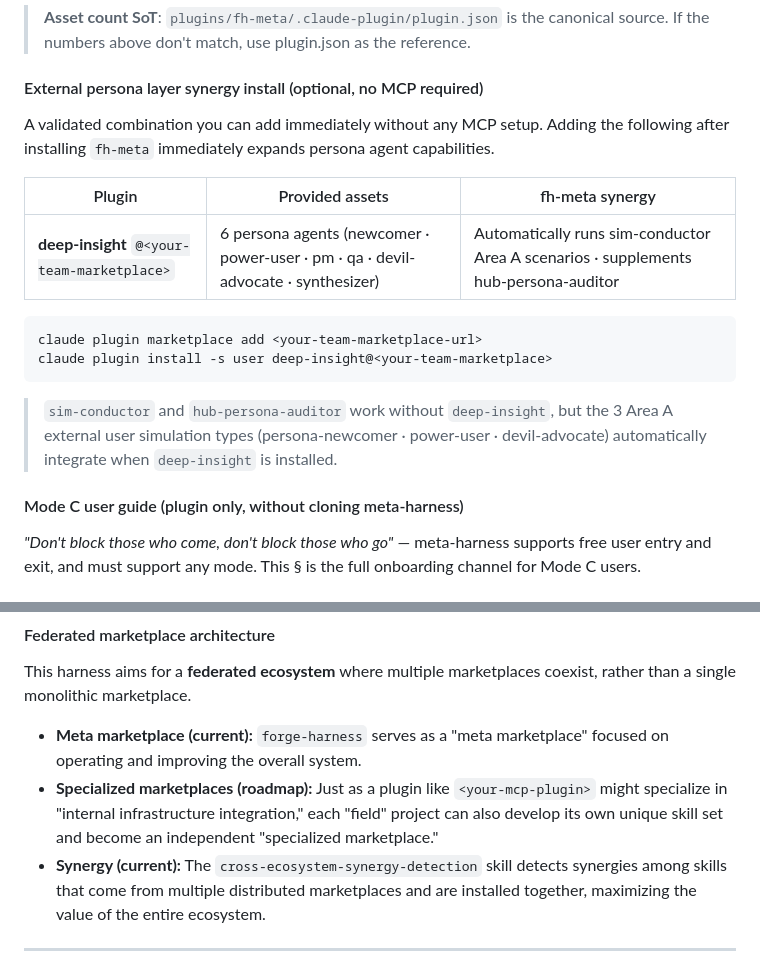
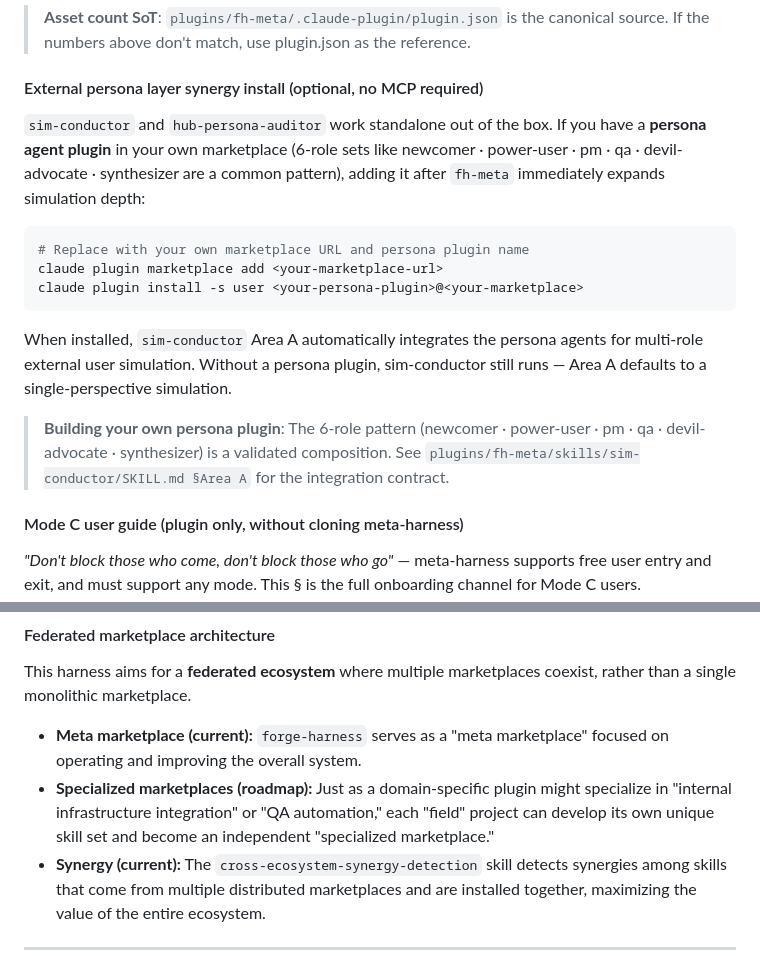
Before and after one commit to chrono-meta/forge-harness, a Markdown page: README.md, 2 parts joined by grey strips. Rendered like a GitHub page.

Commit message:
fix(listing-prep): remove internal placeholders from README
Pre-listing cleanup before submitting to awesome-harness-engineering
/ awesome-claude-plugins.

## Changes

### §External persona layer synergy install
- Removed <your-team-marketplace> / <your-team-marketplace-url> references
  (deep-insight is not publicly available — section was showing as
  an unresolved internal placeholder to external readers)
- Reframed as a generic pattern: 'if you have a persona plugin in
  your own marketplace, here is the integration contract'
- Added note: sim-conductor works standalone without a persona plugin
- Added hint for building your own 6-role persona plugin

### §Federated marketplace architecture
- Replaced <your-mcp-plugin> example variable with plain English
  ('a domain-specific plugin') — same meaning, no angle-bracket noise

Co-Authored-By: Claude Sonnet 4.6 <noreply@anthropic.com>

````diff
--- a/README.md
+++ b/README.md
@@ -401,18 +401,17 @@ After installing, type `/skills` or `/agents` in the **Claude Code chat window**
 
 #### External persona layer synergy install (optional, no MCP required)
 
-A validated combination you can add immediately without any MCP setup. Adding the following after installing `fh-meta` immediately expands persona agent capabilities.
-
-| Plugin | Provided assets | fh-meta synergy |
-|---|---|---|
-| **deep-insight** `@<your-team-marketplace>` | 6 persona agents (newcomer · power-user · pm · qa · devil-advocate · synthesizer) | Automatically runs sim-conductor Area A scenarios · supplements hub-persona-auditor |
+`sim-conductor` and `hub-persona-auditor` work standalone out of the box. If you have a **persona agent plugin** in your own marketplace (6-role sets like newcomer · power-user · pm · qa · devil-advocate · synthesizer are a common pattern), adding it after `fh-meta` immediately expands simulation depth:
 
 ```bash
-claude plugin marketplace add <your-team-marketplace-url>
-claude plugin install -s user deep-insight@<your-team-marketplace>
+# Replace with your own marketplace URL and persona plugin name
+claude plugin marketplace add <your-marketplace-url>
+claude plugin install -s user <your-persona-plugin>@<your-marketplace>
 ```
 
-> `sim-conductor` and `hub-persona-auditor` work without `deep-insight`, but the 3 Area A external user simulation types (persona-newcomer · power-user · devil-advocate) automatically integrate when `deep-insight` is installed.
+When installed, `sim-conductor` Area A automatically integrates the persona agents for multi-role external user simulation. Without a persona plugin, sim-conductor still runs — Area A defaults to a single-perspective simulation.
+
+> **Building your own persona plugin**: The 6-role pattern (newcomer · power-user · pm · qa · devil-advocate · synthesizer) is a validated composition. See `plugins/fh-meta/skills/sim-conductor/SKILL.md §Area A` for the integration contract.
 
 #### Mode C user guide (plugin only, without cloning meta-harness)
 
@@ -522,7 +521,7 @@ After this, when you run `claude` in that project, CC recognizes the FH skill li
 This harness aims for a **federated ecosystem** where multiple marketplaces coexist, rather than a single monolithic marketplace.
 
 *   **Meta marketplace (current):** `forge-harness` serves as a "meta marketplace" focused on operating and improving the overall system.
-*   **Specialized marketplaces (roadmap):** Just as a plugin like `<your-mcp-plugin>` might specialize in "internal infrastructure integration," each "field" project can also develop its own unique skill set and become an independent "specialized marketplace."
+*   **Specialized marketplaces (roadmap):** Just as a domain-specific plugin might specialize in "internal infrastructure integration" or "QA automation," each "field" project can develop its own unique skill set and become an independent "specialized marketplace."
 *   **Synergy (current):** The `cross-ecosystem-synergy-detection` skill detects synergies among skills that come from multiple distributed marketplaces and are installed together, maximizing the value of the entire ecosystem.
 
 ---
````
